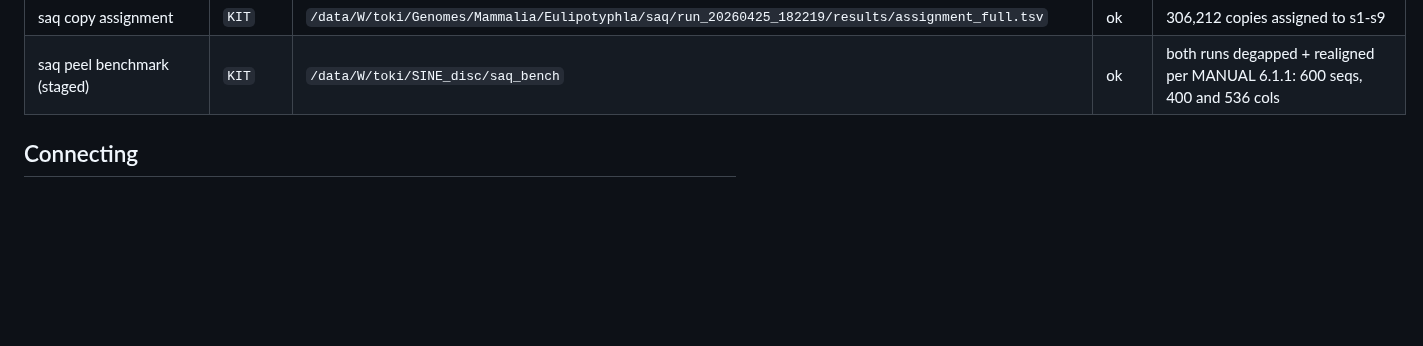
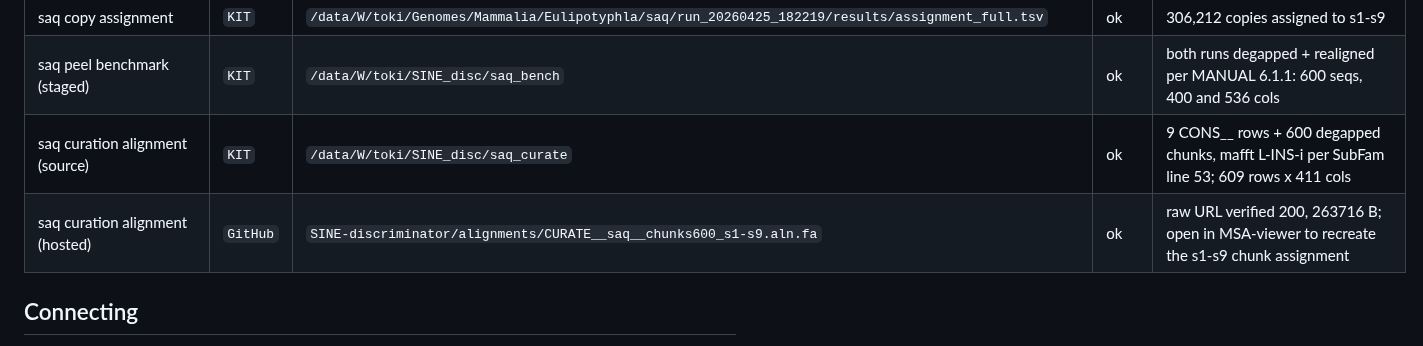
Before and after one commit to Toki-bio/SINE-discriminator, a Markdown page: DATA_LOCATIONS.md, the part around the change. GitHub-like rendering; blank space fills up the shorter version.

Commit message:
Record the saq curation alignment in DATA_LOCATIONS
Both the KIT source directory and the hosted raw URL, so the viewer link does not
have to be rebuilt from scratch next time.

Co-Authored-By: Claude Opus 5 <noreply@anthropic.com>

```diff
--- a/DATA_LOCATIONS.md
+++ b/DATA_LOCATIONS.md
@@ -44,6 +44,8 @@ lost while sitting on DRAGEN.
 | saq s1-s9 consensus bank | `KIT` | `/data/W/toki/Genomes/Mammalia/Eulipotyphla/saq/run_20260425_182219/consensuses.clean.fa` | ok | his 9 manual subfamily consensuses; names encode group size, 30+38+43+60+5+7+172+225+20 = 600 |
 | saq copy assignment | `KIT` | `/data/W/toki/Genomes/Mammalia/Eulipotyphla/saq/run_20260425_182219/results/assignment_full.tsv` | ok | 306,212 copies assigned to s1-s9 |
 | saq peel benchmark (staged) | `KIT` | `/data/W/toki/SINE_disc/saq_bench` | ok | both runs degapped + realigned per MANUAL 6.1.1: 600 seqs, 400 and 536 cols |
+| saq curation alignment (source) | `KIT` | `/data/W/toki/SINE_disc/saq_curate` | ok | 9 CONS__ rows + 600 degapped chunks, mafft L-INS-i per SubFam line 53; 609 rows x 411 cols |
+| saq curation alignment (hosted) | `GitHub` | `SINE-discriminator/alignments/CURATE__saq__chunks600_s1-s9.aln.fa` | ok | raw URL verified 200, 263716 B; open in MSA-viewer to recreate the s1-s9 chunk assignment |
 
 ## Connecting
 
```
